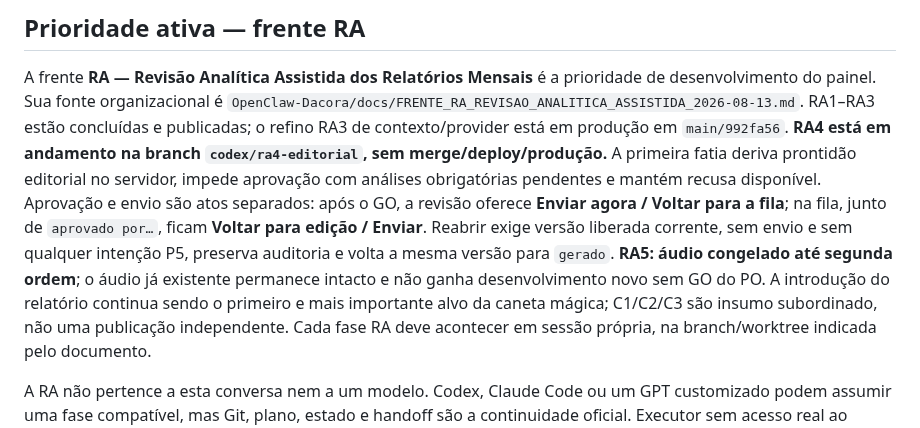
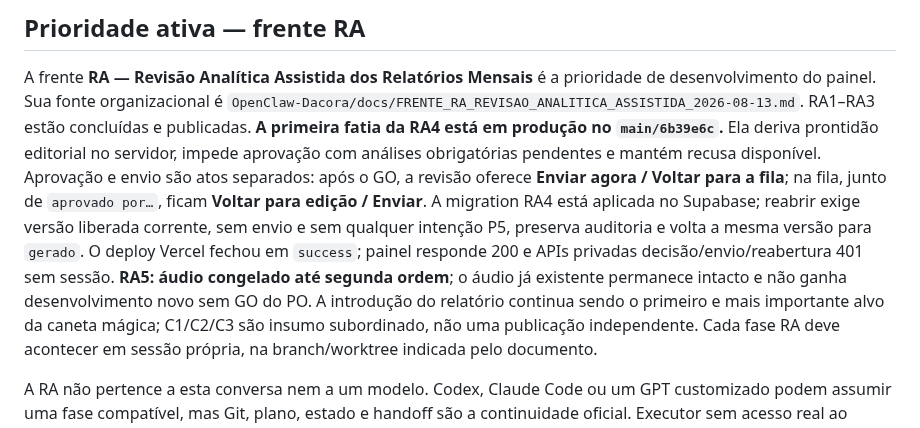
Before and after one commit to flacora-projetos/dacoraLP, a Markdown page: AGENTS.md, the part around the change. Rendered like a GitHub page.

```diff
--- a/AGENTS.md
+++ b/AGENTS.md
@@ -9,7 +9,7 @@ plano/handoff canônico indicado nele no repositório `OpenClaw-Dacora`.
 A frente **RA — Revisão Analítica Assistida dos Relatórios Mensais** é a
 prioridade de desenvolvimento do painel. Sua fonte organizacional é
 `OpenClaw-Dacora/docs/FRENTE_RA_REVISAO_ANALITICA_ASSISTIDA_2026-08-13.md`.
-RA1–RA3 estão concluídas e publicadas; o refino RA3 de contexto/provider está em produção em `main/992fa56`. **RA4 está em andamento na branch `codex/ra4-editorial`, sem merge/deploy/produção.** A primeira fatia deriva prontidão editorial no servidor, impede aprovação com análises obrigatórias pendentes e mantém recusa disponível. Aprovação e envio são atos separados: após o GO, a revisão oferece **Enviar agora / Voltar para a fila**; na fila, junto de `aprovado por…`, ficam **Voltar para edição / Enviar**. Reabrir exige versão liberada corrente, sem envio e sem qualquer intenção P5, preserva auditoria e volta a mesma versão para `gerado`. **RA5: áudio congelado até segunda ordem**; o áudio já existente permanece intacto e não ganha desenvolvimento novo sem GO do PO. A introdução do relatório continua sendo o primeiro e mais importante alvo da caneta mágica;
+RA1–RA3 estão concluídas e publicadas. **A primeira fatia da RA4 está em produção no `main/6b39e6c`.** Ela deriva prontidão editorial no servidor, impede aprovação com análises obrigatórias pendentes e mantém recusa disponível. Aprovação e envio são atos separados: após o GO, a revisão oferece **Enviar agora / Voltar para a fila**; na fila, junto de `aprovado por…`, ficam **Voltar para edição / Enviar**. A migration RA4 está aplicada no Supabase; reabrir exige versão liberada corrente, sem envio e sem qualquer intenção P5, preserva auditoria e volta a mesma versão para `gerado`. O deploy Vercel fechou em `success`; painel responde 200 e APIs privadas decisão/envio/reabertura 401 sem sessão. **RA5: áudio congelado até segunda ordem**; o áudio já existente permanece intacto e não ganha desenvolvimento novo sem GO do PO. A introdução do relatório continua sendo o primeiro e mais importante alvo da caneta mágica;
 C1/C2/C3 são insumo subordinado, não uma publicação independente. Cada fase RA
 deve acontecer em sessão própria, na branch/worktree indicada pelo documento.
 
```
Also changed, not shown: CLAUDE.md (+1 -1 lines), docs/PAINEL_PROGRESSO.md (+1 -1 lines).
